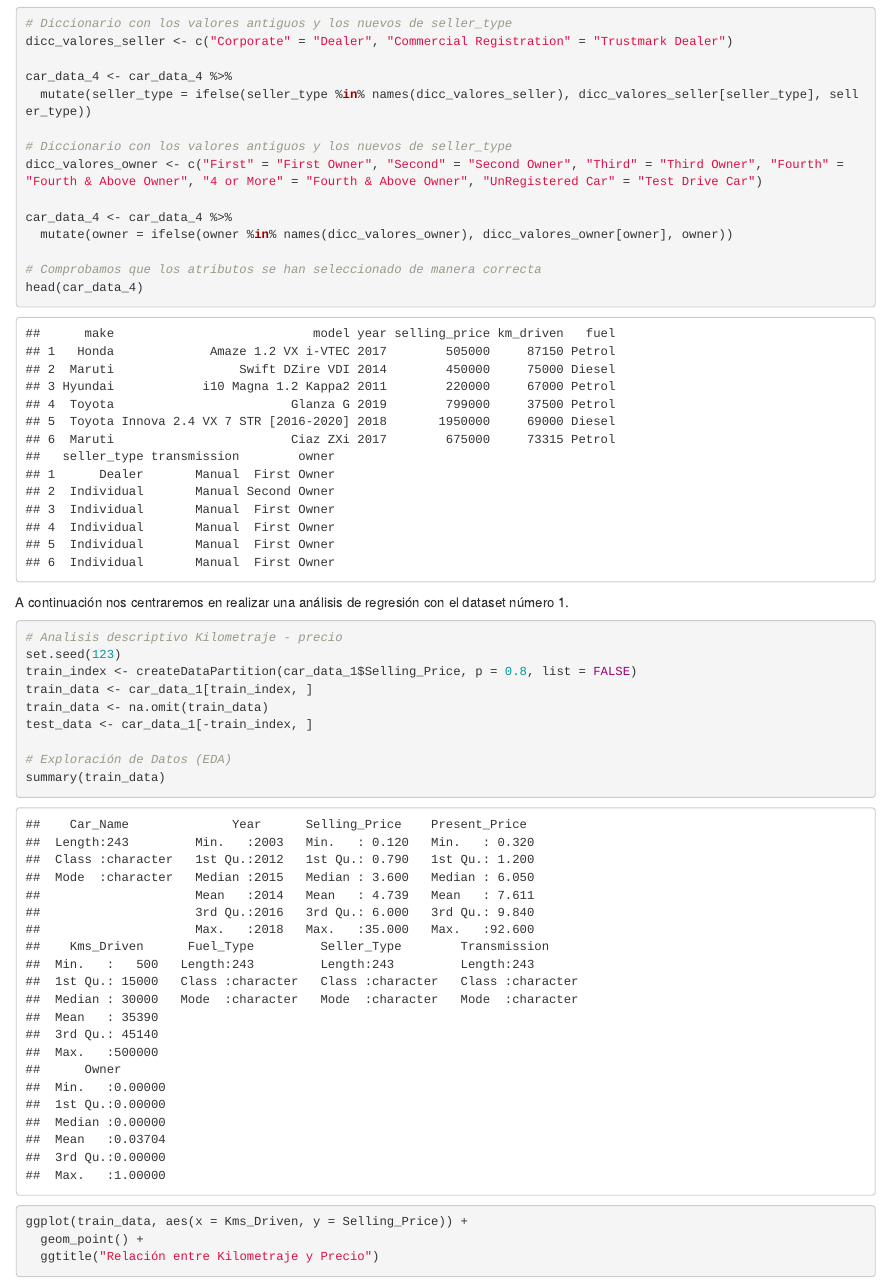
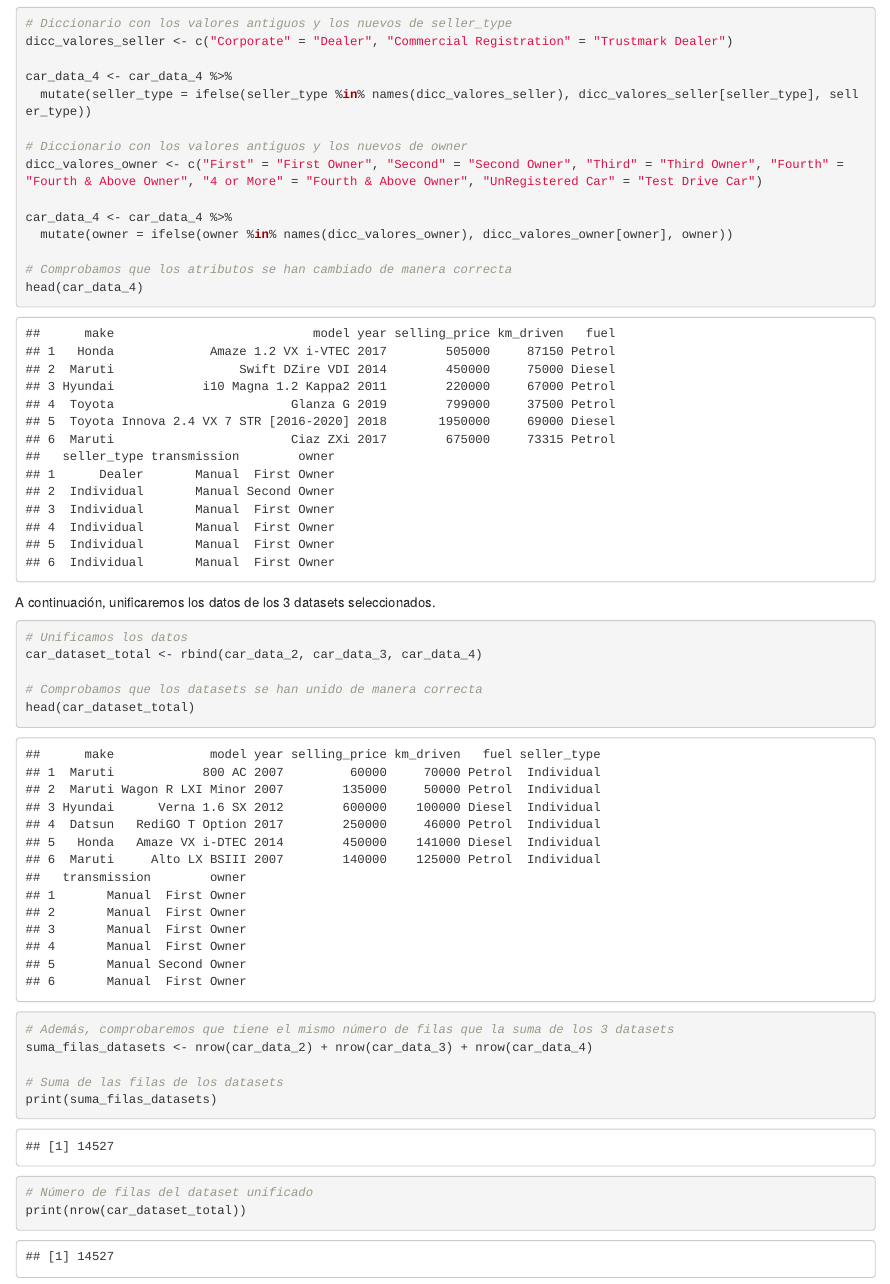
Before and after one commit to javvazzam/fantastic-broccoli, an R Markdown document (cars.Rmd): the page in a window 1100 px wide, from 12080 px down. Rendered offline with R 4.5, knitr and Pandoc, with nearby package versions.

Commit message:
Dataset unificado

````diff
--- a/cars.Rmd
+++ b/cars.Rmd
@@ -264,15 +263,43 @@ dicc_valores_seller <- c("Corporate" = "Dealer", "Commercial Registration" = "Tr
 car_data_4 <- car_data_4 %>%
   mutate(seller_type = ifelse(seller_type %in% names(dicc_valores_seller), dicc_valores_seller[seller_type], seller_type))
 
-# Diccionario con los valores antiguos y los nuevos de seller_type
+# Diccionario con los valores antiguos y los nuevos de owner
 dicc_valores_owner <- c("First" = "First Owner", "Second" = "Second Owner", "Third" = "Third Owner", "Fourth" = "Fourth & Above Owner", "4 or More" = "Fourth & Above Owner", "UnRegistered Car" = "Test Drive Car")
 
 car_data_4 <- car_data_4 %>%
   mutate(owner = ifelse(owner %in% names(dicc_valores_owner), dicc_valores_owner[owner], owner))
 
-# Comprobamos que los atributos se han seleccionado de manera correcta
+# Comprobamos que los atributos se han cambiado de manera correcta
 head(car_data_4)
 ```
+
+A continuación, unificaremos los datos de los 3 datasets seleccionados.
+
+```{r}
+# Unificamos los datos
+car_dataset_total <- rbind(car_data_2, car_data_3, car_data_4)
+
+# Comprobamos que los datasets se han unido de manera correcta
+head(car_dataset_total)
+
+# Además, comprobaremos que tiene el mismo número de filas que la suma de los 3 datasets
+suma_filas_datasets <- nrow(car_data_2) + nrow(car_data_3) + nrow(car_data_4)
+
+# Suma de las filas de los datasets
+print(suma_filas_datasets)
+
+# Número de filas del dataset unificado
+print(nrow(car_dataset_total))
+```
+
+
+
+
+
+
+
+
+
 
 
 
````
Also changed, not shown: cars.Rmd (1 more changed lines).
